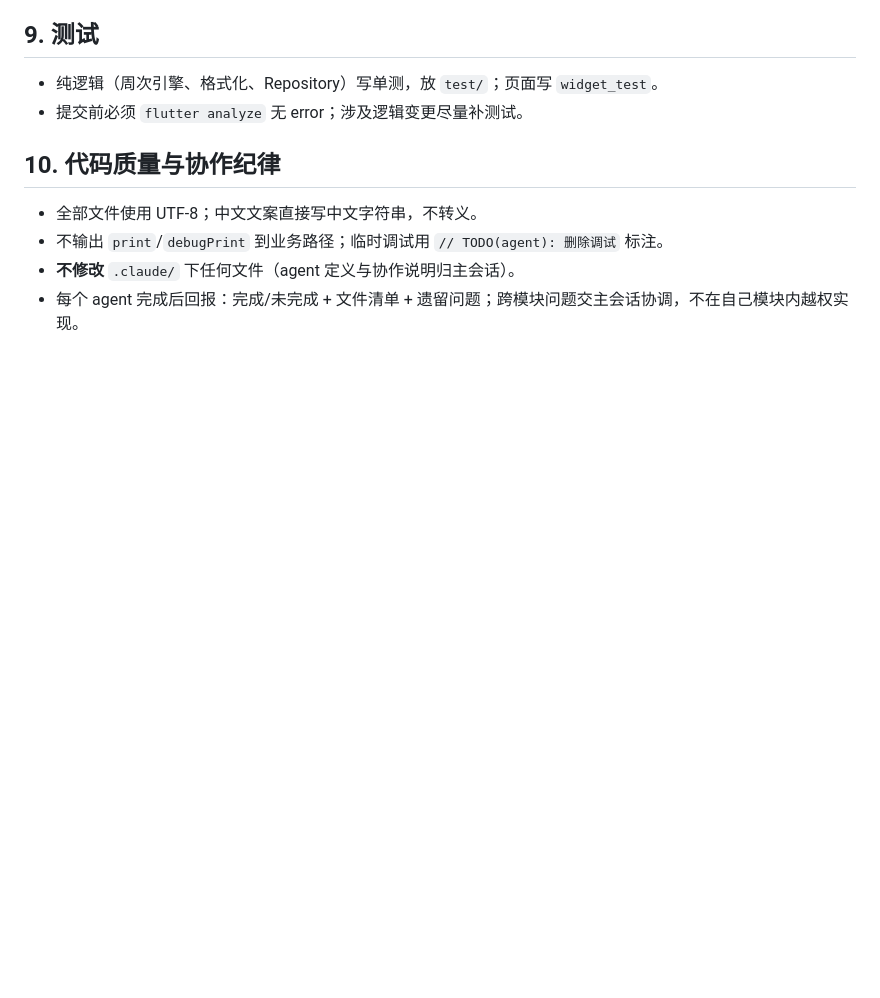
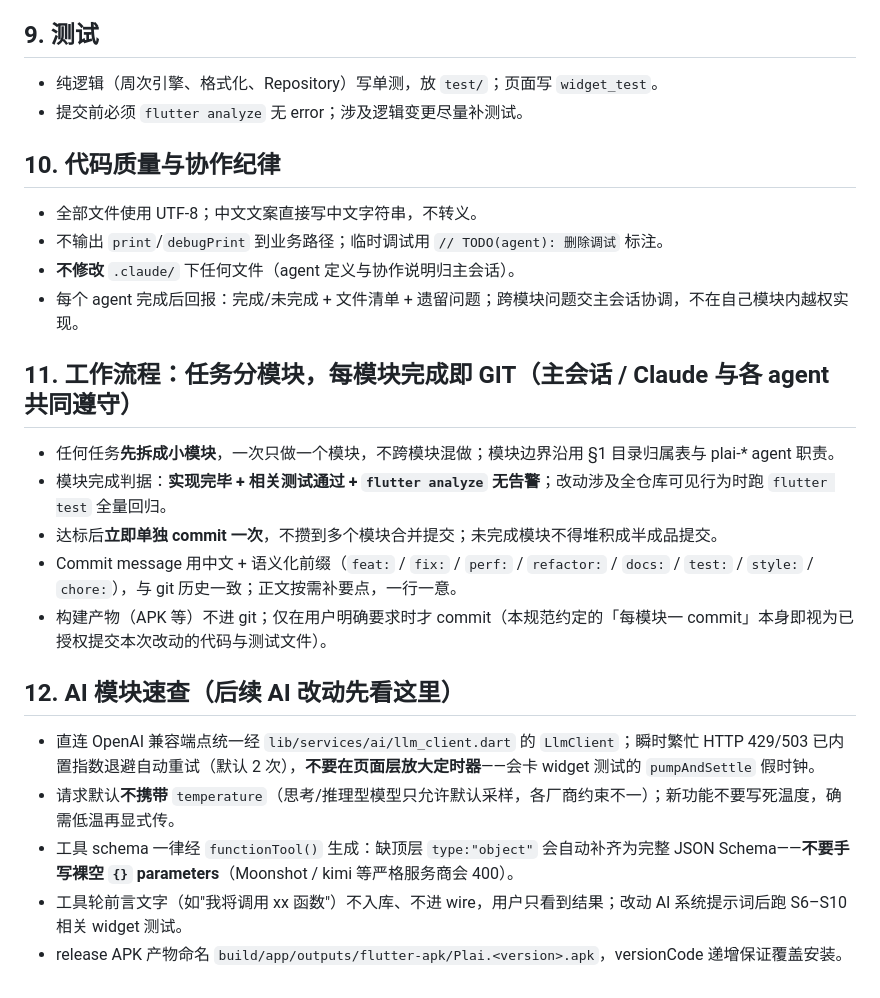
Before and after one commit to JiShuai-183/Plai, a Markdown page: 编码约定.md, the part around the change. Drawn GitHub-style; blank space fills up the shorter version.

Commit message:
docs: CLAUDE.md 规范并入 编码约定.md（§11 分模块即提交、§12 AI 速查）

```diff
--- a/编码约定.md
+++ b/编码约定.md
@@ -106,3 +106,19 @@ lib/
 - 不输出 `print`/`debugPrint` 到业务路径；临时调试用 `// TODO(agent): 删除调试` 标注。
 - **不修改** `.claude/` 下任何文件（agent 定义与协作说明归主会话）。
 - 每个 agent 完成后回报：完成/未完成 + 文件清单 + 遗留问题；跨模块问题交主会话协调，不在自己模块内越权实现。
+
+## 11. 工作流程：任务分模块，每模块完成即 GIT（主会话 / Claude 与各 agent 共同遵守）
+
+- 任何任务**先拆成小模块**，一次只做一个模块，不跨模块混做；模块边界沿用 §1 目录归属表与 plai-* agent 职责。
+- 模块完成判据：**实现完毕 + 相关测试通过 + `flutter analyze` 无告警**；改动涉及全仓库可见行为时跑 `flutter test` 全量回归。
+- 达标后**立即单独 commit 一次**，不攒到多个模块合并提交；未完成模块不得堆积成半成品提交。
+- Commit message 用中文 + 语义化前缀（`feat:` / `fix:` / `perf:` / `refactor:` / `docs:` / `test:` / `style:` / `chore:`），与 git 历史一致；正文按需补要点，一行一意。
+- 构建产物（APK 等）不进 git；仅在用户明确要求时才 commit（本规范约定的「每模块一 commit」本身即视为已授权提交本次改动的代码与测试文件）。
+
+## 12. AI 模块速查（后续 AI 改动先看这里）
+
+- 直连 OpenAI 兼容端点统一经 `lib/services/ai/llm_client.dart` 的 `LlmClient`；瞬时繁忙 HTTP 429/503 已内置指数退避自动重试（默认 2 次），**不要在页面层放大定时器**——会卡 widget 测试的 `pumpAndSettle` 假时钟。
+- 请求默认**不携带** `temperature`（思考/推理型模型只允许默认采样，各厂商约束不一）；新功能不要写死温度，确需低温再显式传。
+- 工具 schema 一律经 `functionTool()` 生成：缺顶层 `type:"object"` 会自动补齐为完整 JSON Schema——**不要手写裸空 `{}` parameters**（Moonshot / kimi 等严格服务商会 400）。
+- 工具轮前言文字（如"我将调用 xx 函数"）不入库、不进 wire，用户只看到结果；改动 AI 系统提示词后跑 S6–S10 相关 widget 测试。
+- release APK 产物命名 `build/app/outputs/flutter-apk/Plai.<version>.apk`，versionCode 递增保证覆盖安装。
```
